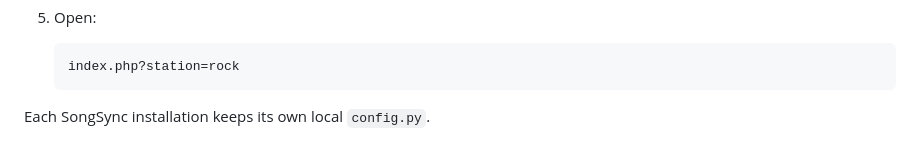
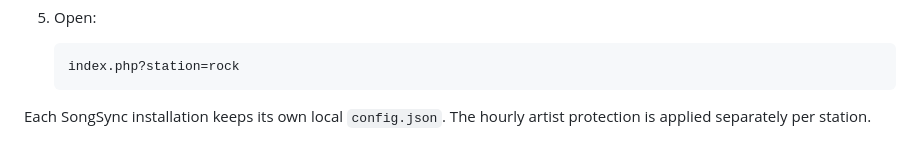
Before and after one commit to mixnetwork1959/RadioBOSS-Song-Request-Bundle, a Markdown page: QUICK-START.md, the part around one of its changes. GitHub-like rendering.

````diff
--- a/QUICK-START.md
+++ b/QUICK-START.md
@@ -155,4 +163,5 @@ Do not schedule the setup executable.
    index.php?station=rock
    ```
 
-Each SongSync installation keeps its own local `config.py`.
+Each SongSync installation keeps its own local `config.json`.
+The hourly artist protection is applied separately per station.
````
Also changed, not shown: other parts of QUICK-START.md (+15 -7 lines).
